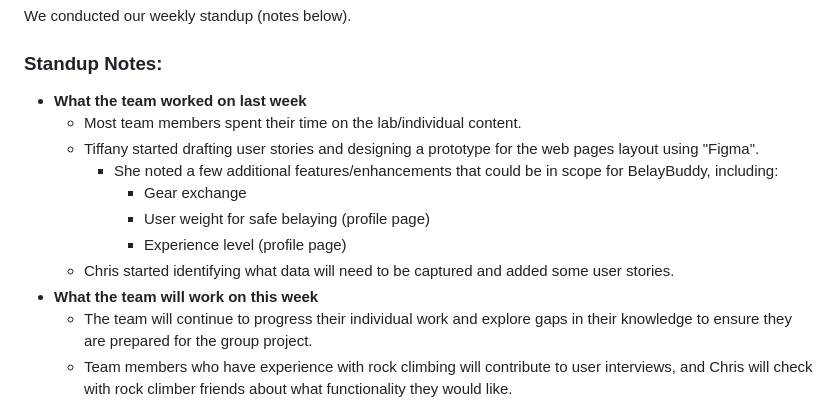
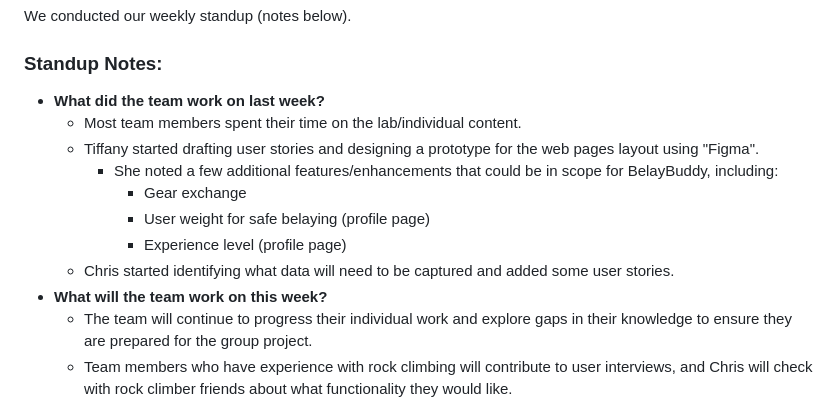
Before and after one commit to avery-mr/burndownForWhat, a Markdown page: WEEKLY_STATUS.md, the part around the change. GitHub-like rendering.

Commit message:
Update WEEKLY_STATUS.md - minor update

```diff
--- a/WEEKLY_STATUS.md
+++ b/WEEKLY_STATUS.md
@@ -6,7 +6,7 @@
 ### Summary:
 We conducted our weekly standup (notes below).
 ### Standup Notes:
-* __What the team worked on last week__
+* __What did the team work on last week?__
   * Most team members spent their time on the lab/individual content.
   * Tiffany started drafting user stories and designing a prototype for the web pages layout using "Figma".
     * She noted a few additional features/enhancements that could be in scope for BelayBuddy, including:
@@ -14,7 +14,7 @@ We conducted our weekly standup (notes below).
       * User weight for safe belaying (profile page)
       * Experience level (profile page)
   * Chris started identifying what data will need to be captured and added some user stories.
-* __What the team will work on this week__
+* __What will the team work on this week?__
   * The team will continue to progress their individual work and explore gaps in their knowledge to ensure they are prepared for the group project.
   * Team members who have experience with rock climbing will contribute to user interviews, and Chris will check with rock climber friends about what functionality they would like.
   * Each team member will review the Figma file shared by Tiffany: https://www.figma.com/design/SOnJDH0yk6nr3qUDyMeQ7q/BelayBuddy-App?node-id=0-1&p=f
```
